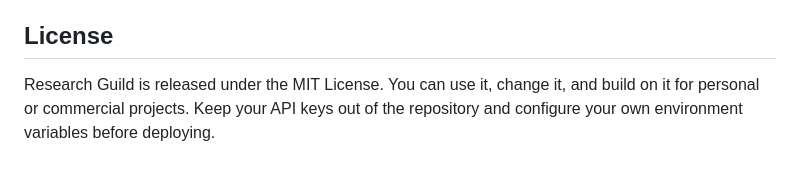
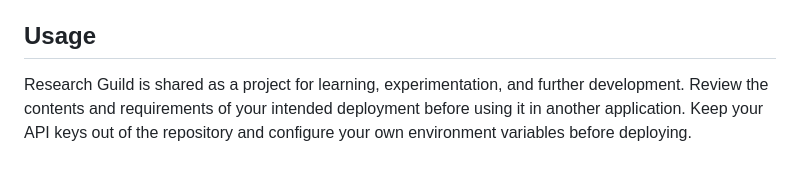
Before and after one commit to lightning950/Research-Guild, a Markdown page: README.md, the part around the change. Drawn GitHub-style.

Commit message:
readme again

```diff
--- a/README.md
+++ b/README.md
@@ -326,8 +326,9 @@ storage, or a database.
 - Monitor model, search, and Firecrawl quotas. Firecrawl is intentionally used
   only as a guarded fallback.
 
-## License
+## Usage
 
-Research Guild is released under the MIT License. You can use it, change it,
-and build on it for personal or commercial projects. Keep your API keys out of
+Research Guild is shared as a project for learning, experimentation, and
+further development. Review the contents and requirements of your intended
+deployment before using it in another application. Keep your API keys out of
 the repository and configure your own environment variables before deploying.
```
